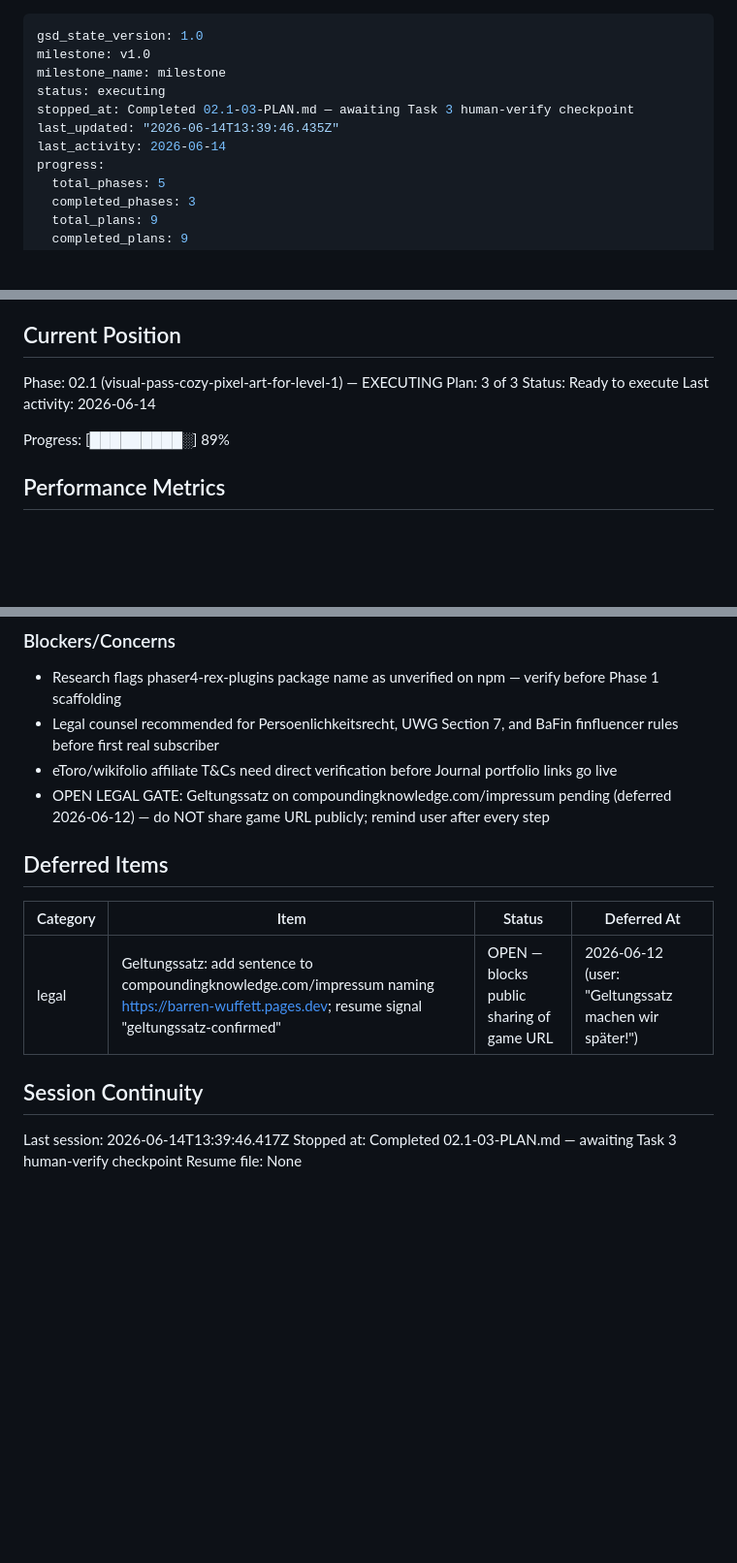
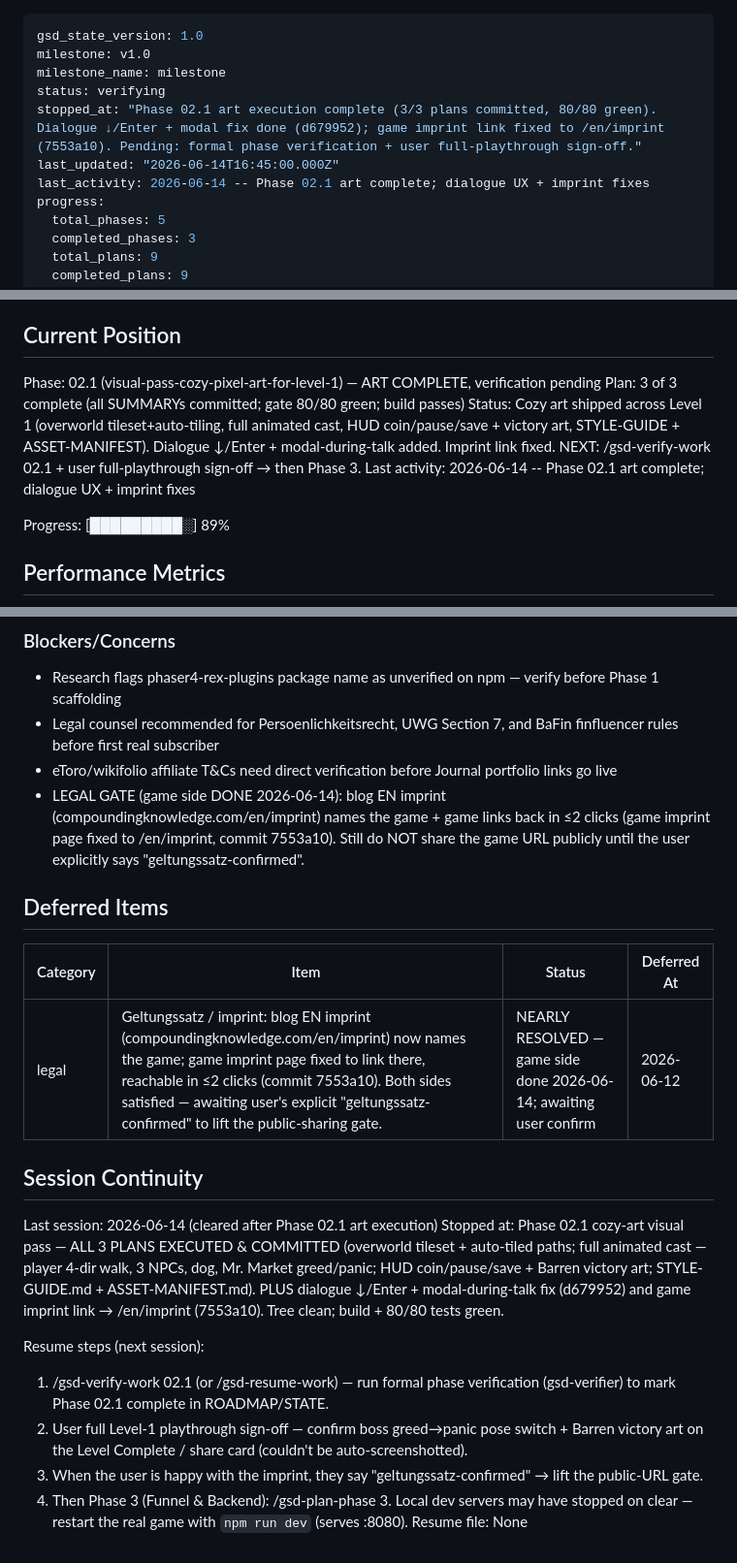
Before and after one commit to drkthng/barren-wuffett, a Markdown page: .planning/STATE.md, 3 parts joined by grey strips. Shown at 97% size. Rendered like a GitHub page; blank space fills up the shorter version.

Commit message:
docs(02.1): handoff state — art complete, dialogue+imprint fixes, verification pending

```diff
--- a/.planning/STATE.md
+++ b/.planning/STATE.md
@@ -2,10 +2,10 @@
 gsd_state_version: 1.0
 milestone: v1.0
 milestone_name: milestone
-status: executing
-stopped_at: Completed 02.1-03-PLAN.md — awaiting Task 3 human-verify checkpoint
-last_updated: "2026-06-14T13:39:46.435Z"
-last_activity: 2026-06-14
+status: verifying
+stopped_at: "Phase 02.1 art execution complete (3/3 plans committed, 80/80 green). Dialogue ↓/Enter + modal fix done (d679952); game imprint link fixed to /en/imprint (7553a10). Pending: formal phase verification + user full-playthrough sign-off."
+last_updated: "2026-06-14T16:45:00.000Z"
+last_activity: 2026-06-14 -- Phase 02.1 art complete; dialogue UX + imprint fixes
 progress:
   total_phases: 5
   completed_phases: 3
@@ -25,10 +25,10 @@ See: .planning/PROJECT.md (updated 2026-06-11)
 
 ## Current Position
 
-Phase: 02.1 (visual-pass-cozy-pixel-art-for-level-1) — EXECUTING
-Plan: 3 of 3
-Status: Ready to execute
-Last activity: 2026-06-14
+Phase: 02.1 (visual-pass-cozy-pixel-art-for-level-1) — ART COMPLETE, verification pending
+Plan: 3 of 3 complete (all SUMMARYs committed; gate 80/80 green; build passes)
+Status: Cozy art shipped across Level 1 (overworld tileset+auto-tiling, full animated cast, HUD coin/pause/save + victory art, STYLE-GUIDE + ASSET-MANIFEST). Dialogue ↓/Enter + modal-during-talk added. Imprint link fixed. NEXT: /gsd-verify-work 02.1 + user full-playthrough sign-off → then Phase 3.
+Last activity: 2026-06-14 -- Phase 02.1 art complete; dialogue UX + imprint fixes
 
 Progress: [█████████░] 89%
 
@@ -92,16 +92,23 @@ Recent decisions affecting current work:
 - Research flags phaser4-rex-plugins package name as unverified on npm — verify before Phase 1 scaffolding
 - Legal counsel recommended for Persoenlichkeitsrecht, UWG Section 7, and BaFin finfluencer rules before first real subscriber
 - eToro/wikifolio affiliate T&Cs need direct verification before Journal portfolio links go live
-- OPEN LEGAL GATE: Geltungssatz on compoundingknowledge.com/impressum pending (deferred 2026-06-12) — do NOT share game URL publicly; remind user after every step
+- LEGAL GATE (game side DONE 2026-06-14): blog EN imprint (compoundingknowledge.com/en/imprint) names the game + game links back in ≤2 clicks (game imprint page fixed to /en/imprint, commit 7553a10). Still do NOT share the game URL publicly until the user explicitly says "geltungssatz-confirmed".
 
 ## Deferred Items
 
 | Category | Item | Status | Deferred At |
 |----------|------|--------|-------------|
-| legal | Geltungssatz: add sentence to compoundingknowledge.com/impressum naming https://barren-wuffett.pages.dev; resume signal "geltungssatz-confirmed" | OPEN — blocks public sharing of game URL | 2026-06-12 (user: "Geltungssatz machen wir später!") |
+| legal | Geltungssatz / imprint: blog EN imprint (compoundingknowledge.com/en/imprint) now names the game; game imprint page fixed to link there, reachable in ≤2 clicks (commit 7553a10). Both sides satisfied — awaiting user's explicit "geltungssatz-confirmed" to lift the public-sharing gate. | NEARLY RESOLVED — game side done 2026-06-14; awaiting user confirm | 2026-06-12 |
 
 ## Session Continuity
 
-Last session: 2026-06-14T13:39:46.417Z
-Stopped at: Completed 02.1-03-PLAN.md — awaiting Task 3 human-verify checkpoint
+Last session: 2026-06-14 (cleared after Phase 02.1 art execution)
+Stopped at: Phase 02.1 cozy-art visual pass — ALL 3 PLANS EXECUTED & COMMITTED (overworld tileset + auto-tiled paths; full animated cast — player 4-dir walk, 3 NPCs, dog, Mr. Market greed/panic; HUD coin/pause/save + Barren victory art; STYLE-GUIDE.md + ASSET-MANIFEST.md). PLUS dialogue ↓/Enter + modal-during-talk fix (d679952) and game imprint link → /en/imprint (7553a10). Tree clean; build + 80/80 tests green.
+
+Resume steps (next session):
+  1. /gsd-verify-work 02.1 (or /gsd-resume-work) — run formal phase verification (gsd-verifier) to mark Phase 02.1 complete in ROADMAP/STATE.
+  2. User full Level-1 playthrough sign-off — confirm boss greed→panic pose switch + Barren victory art on the Level Complete / share card (couldn't be auto-screenshotted).
+  3. When the user is happy with the imprint, they say "geltungssatz-confirmed" → lift the public-URL gate.
+  4. Then Phase 3 (Funnel & Backend): /gsd-plan-phase 3.
+  Local dev servers may have stopped on clear — restart the real game with `npm run dev` (serves :8080).
 Resume file: None
```
